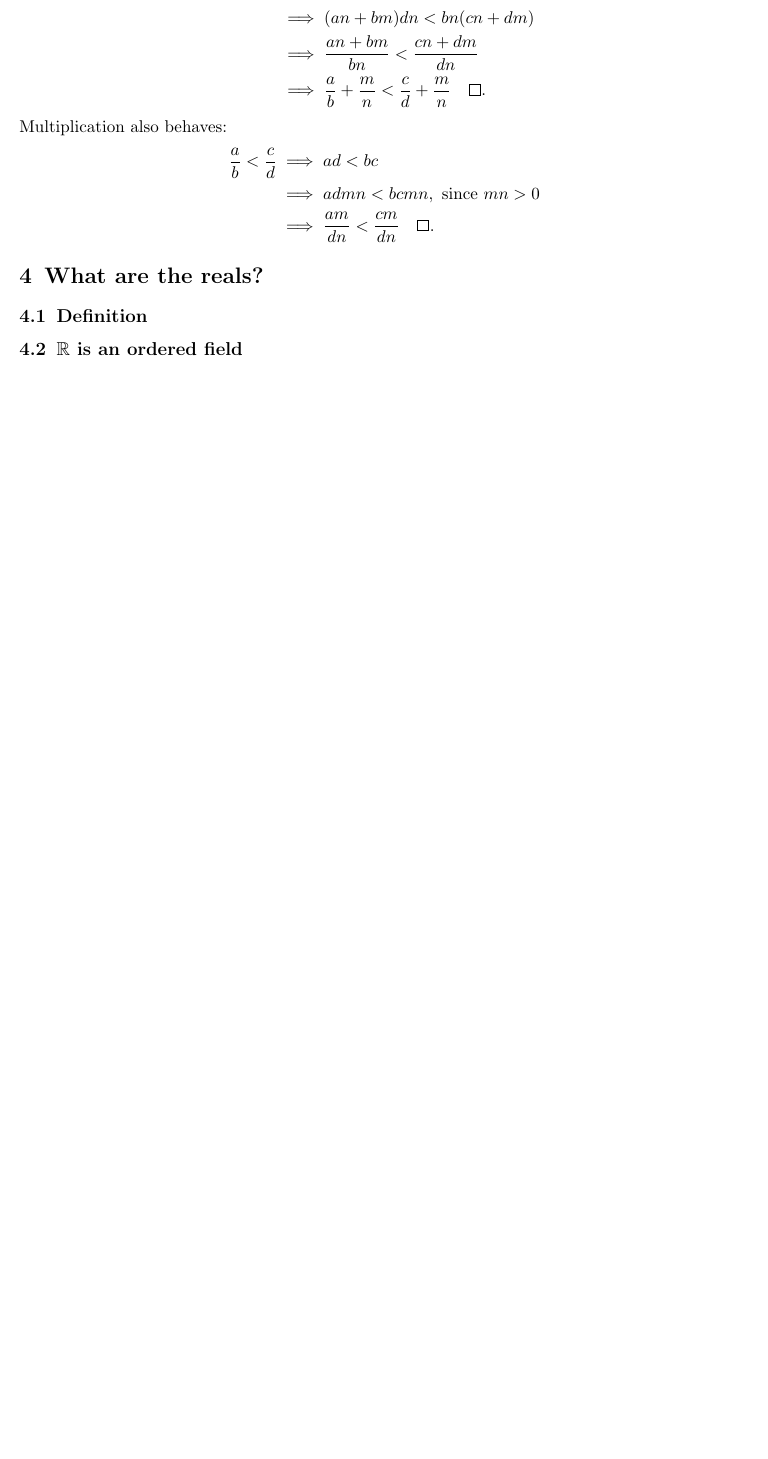
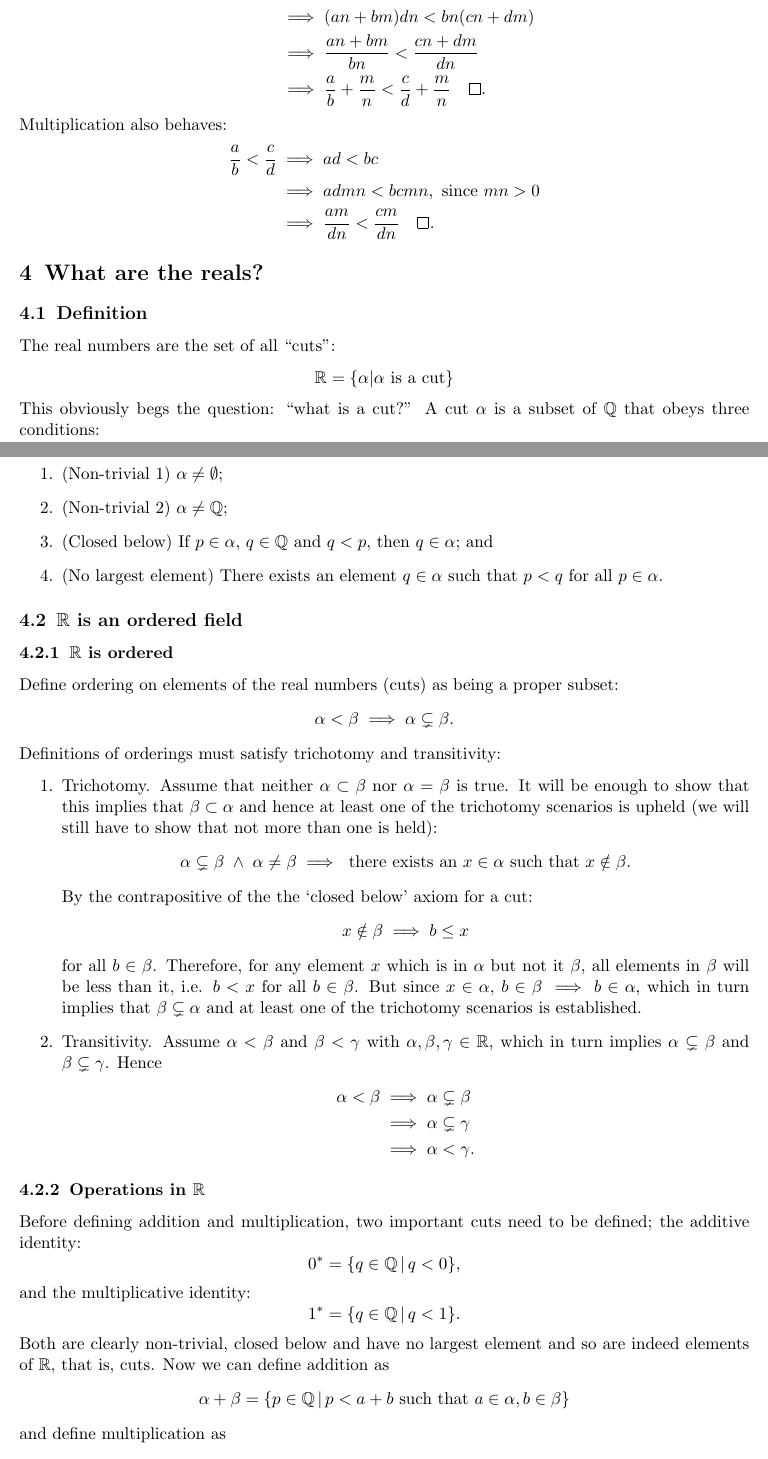
Before and after one commit to jdev9487/in-depth-explainers, a LaTeX document (latex/constructingTheReals/source.tex): part of page 8 of 8 before the commit and two parts of pages 8 and 9 of 10 after it, the two joined at a grey line, cut so that both start at the same text, the shorter picture padded with empty space. Compiled offline with pdfLaTeX.

Commit message:
rational construction more

```diff
--- a/latex/constructingTheReals/source.tex
+++ b/latex/constructingTheReals/source.tex
@@ -319,7 +319,61 @@ Multiplication also behaves:
 
 \section{What are the reals?}
 \subsection{Definition}
+The real numbers are the set of all ``cuts'':
+$$
+\R = \{\alpha | \alpha \text{ is a cut}\}
+$$
+This obviously begs the question: ``what is a cut?'' A cut $\alpha$ is a subset of $\Q$ that obeys three conditions:
+\begin{enumerate}
+    \item (Non-trivial 1) $\alpha \neq \emptyset$;
+    \item (Non-trivial 2) $\alpha \neq \Q$;
+    \item (Closed below) If $p\in \alpha$, $q\in\Q$ and $q<p$, then $q\in\alpha$; and
+    \item (No largest element) There exists an element $q\in\alpha$ such that $p<q$ for all $p\in\alpha$.
+\end{enumerate}
+
 \subsection{$\R$ is an ordered field}
+\subsubsection{$\R$ is ordered}
+Define ordering on elements of the real numbers (cuts) as being a proper subset:
+$$
+\alpha < \beta \implies \alpha \subsetneq \beta.
+$$
+Definitions of orderings must satisfy trichotomy and transitivity:
+\begin{enumerate}
+    \item Trichotomy. Assume that neither $\alpha \subset \beta$ nor $\alpha = \beta$ is true. It will be enough to show that this implies that $\beta \subset \alpha$ and hence at least one of the trichotomy scenarios is upheld (we will still have to show that not more than one is held):
+    $$
+    \alpha \subsetneq \beta \AND \alpha \neq \beta
+        \implies \text{ there exists an } x \in \alpha \text{ such that } x \notin \beta.
+    $$
+    By the contrapositive of the the `closed below' axiom for a cut:
+    $$
+        x \notin \beta \implies b\leq x
+    $$
+    for all $b \in \beta$. Therefore, for any element $x$ which is in $\alpha$ but not it $\beta$, all elements in $\beta$ will be less than it, i.e. $b<x$ for all $b \in \beta$. But since $x\in\alpha$, $b\in\beta \implies b \in \alpha$, which in turn implies that $\beta \subsetneq \alpha$ and at least one of the trichotomy scenarios is established.
+    \item Transitivity. Assume $\alpha < \beta$ and $\beta < \gamma$ with $\alpha, \beta, \gamma \in \R$, which in turn implies $\alpha \subsetneq \beta$ and $\beta \subsetneq \gamma$. Hence
+    \begin{align*}
+        \alpha < \beta &\implies \alpha \subsetneq \beta \\
+        &\implies \alpha \subsetneq \gamma \\
+        &\implies \alpha < \gamma.
+    \end{align*}
+\end{enumerate}
+\subsubsection{Operations in $\R$}
+Before defining addition and multiplication, two important cuts need to be defined; the additive identity:
+$$
+0^* = \{q \in \Q\,|\,q<0\},
+$$
+and the multiplicative identity:
+$$
+1^* = \{q \in \Q\,|\,q<1\}.
+$$
+Both are clearly non-trivial, closed below and have no largest element and so are indeed elements of $\R$, that is, cuts. Now we can define addition as
+$$
+\alpha + \beta = \{p \in \Q\,|\,p<a+b \text{ such that }a\in\alpha, b\in\beta\}
+$$
+and define multiplication as
+$$
+\alpha \cdot \beta = \{p \in \Q\,|\,p<a\cdot b \text{ such that }a\in\alpha, b\in\beta\}.
+$$
+
 \subsection{$\R$ extends $\Q$}
 \subsection{Ordering of $\Q$ is preserved}
 
```
